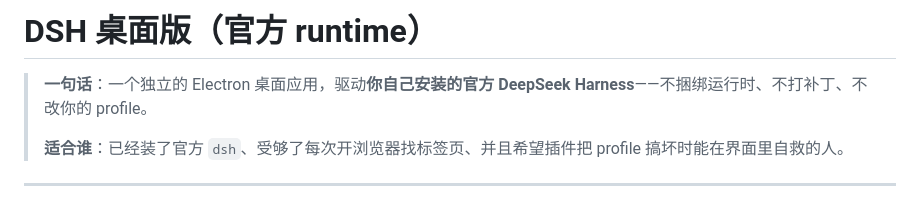
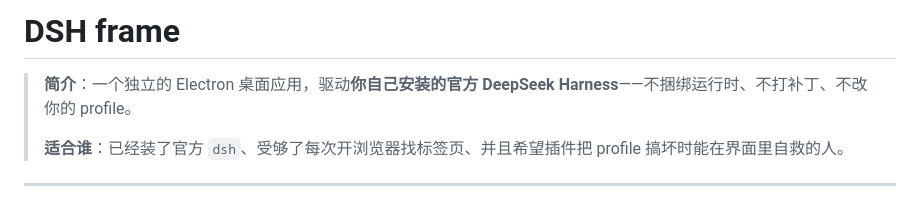
Before and after one commit to YuHua2431/dsh-frame, a Markdown page: README.md, the part around the change. Drawn GitHub-style.

```diff
--- a/README.md
+++ b/README.md
@@ -1,6 +1,6 @@
-# DSH 桌面版（官方 runtime）
+# DSH frame
 
-> **一句话**：一个独立的 Electron 桌面应用，驱动**你自己安装的官方 DeepSeek Harness**——不捆绑运行时、不打补丁、不改你的 profile。
+> **简介**：一个独立的 Electron 桌面应用，驱动**你自己安装的官方 DeepSeek Harness**——不捆绑运行时、不打补丁、不改你的 profile。
 >
 > **适合谁**：已经装了官方 `dsh`、受够了每次开浏览器找标签页、并且希望插件把 profile 搞坏时能在界面里自救的人。
 
```
